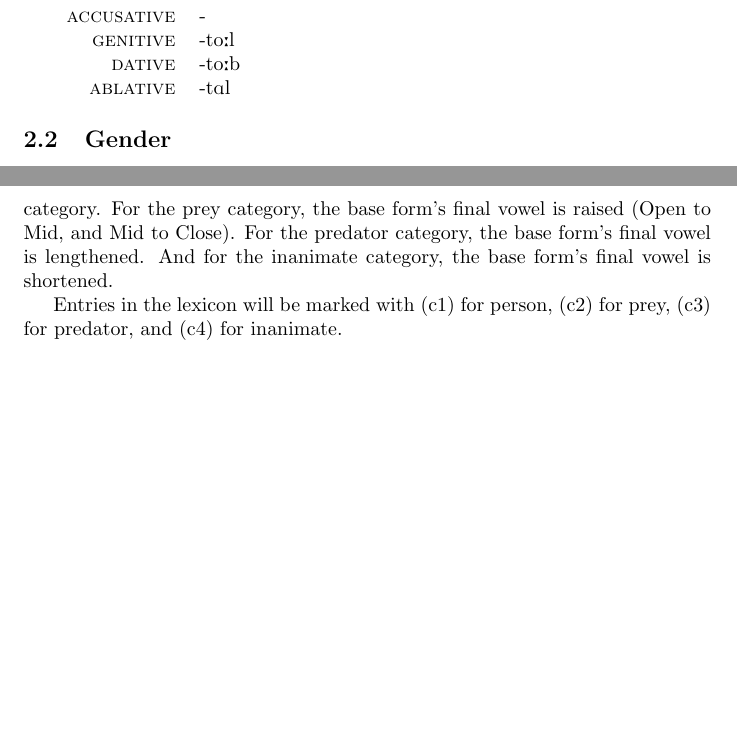
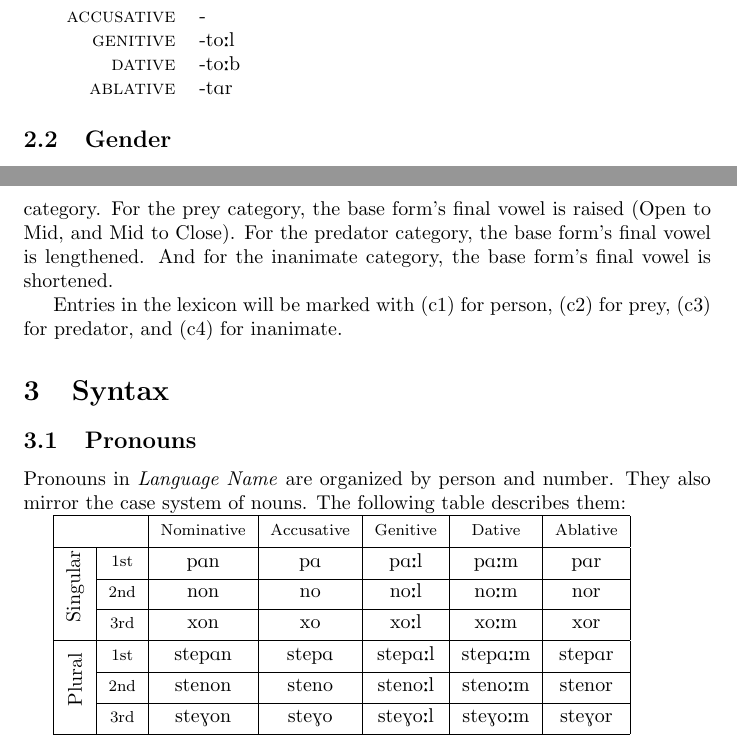
Before and after one commit to BenWeedon/tSeospensuli, a LaTeX document (main.tex, which reads morphology.tex, syntax.tex): two parts of pages 2 and 3 of 3, joined at a grey line, cut so that both start at the same text, the shorter picture padded with empty space. Compiled offline with pdfLaTeX.

Commit message:
Add pronouns

```diff
--- a/main.tex
+++ b/main.tex
@@ -2,7 +2,9 @@
 
 \usepackage{subfiles}
 
+\usepackage{graphicx}
 \usepackage{makecell}
+\usepackage{multirow}
 \usepackage{tipa}
 
 \newcommand{\name}{\textit{Language Name}}
--- a/morphology.tex
+++ b/morphology.tex
@@ -13,7 +13,7 @@ suffixes. Special cases of...cases...will be given in the lexicon.
     \textsc{accusative} & \textipa{-}     \\
     \textsc{genitive}   & \textipa{-to:l} \\
     \textsc{dative}     & \textipa{-to:b} \\
-    \textsc{ablative}   & \textipa{-tAl}
+    \textsc{ablative}   & \textipa{-tAr}
 \end{tabular}
 % TODO: examples
 
--- a/syntax.tex
+++ b/syntax.tex
@@ -1,4 +1,20 @@
 \documentclass[main.tex]{subfiles}
 
 \begin{document}
+\section{Syntax}
+
+\subsection{Pronouns}
+Pronouns in \name{} are organized by person and number. They also mirror the
+case system of nouns. The following table describes them:
+
+\begin{tabular}{| c | c | c | c | c | c | c |}
+    \hline
+    \multicolumn{2}{|c|}{}                                            & \thead{Nominative} & \thead{Accusative} & \thead{Genitive}  & \thead{Dative}    & \thead{Ablative} \\\hline
+    \multirow{3}{*}{\rotatebox[origin=c]{90}{Singular}} & \thead{1st} & \textipa{pAn}      & \textipa{pA}       & \textipa{pA:l}    & \textipa{pA:m}    & \textipa{pAr}    \\\cline{2-7}
+                                                        & \thead{2nd} & \textipa{non}      & \textipa{no}       & \textipa{no:l}    & \textipa{no:m}    & \textipa{nor}    \\\cline{2-7}
+                                                        & \thead{3rd} & \textipa{xon}      & \textipa{xo}       & \textipa{xo:l}    & \textipa{xo:m}    & \textipa{xor}    \\\hline
+    \multirow{3}{*}{\rotatebox[origin=c]{90}{Plural}}   & \thead{1st} & \textipa{stepAn}   & \textipa{stepA}    & \textipa{stepA:l} & \textipa{stepA:m} & \textipa{stepAr} \\\cline{2-7}
+                                                        & \thead{2nd} & \textipa{stenon}   & \textipa{steno}    & \textipa{steno:l} & \textipa{steno:m} & \textipa{stenor} \\\cline{2-7}
+                                                        & \thead{3rd} & \textipa{steGon}   & \textipa{steGo}    & \textipa{steGo:l} & \textipa{steGo:m} & \textipa{steGor} \\\hline
+\end{tabular}
 \end{document}
```
